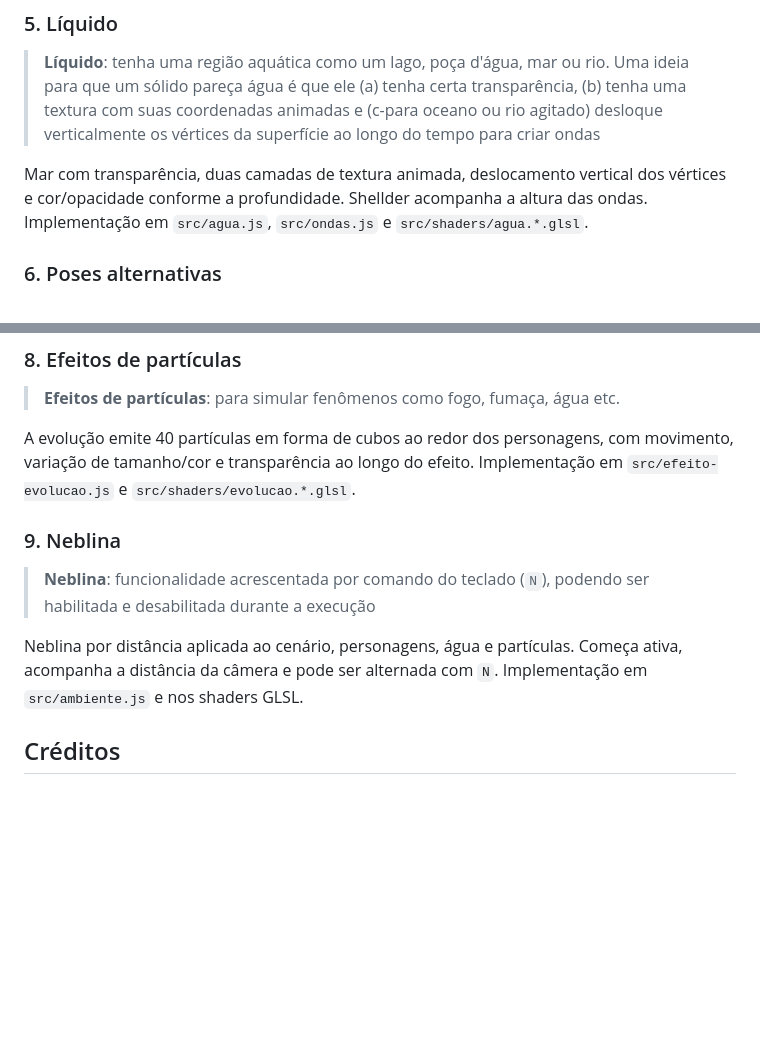
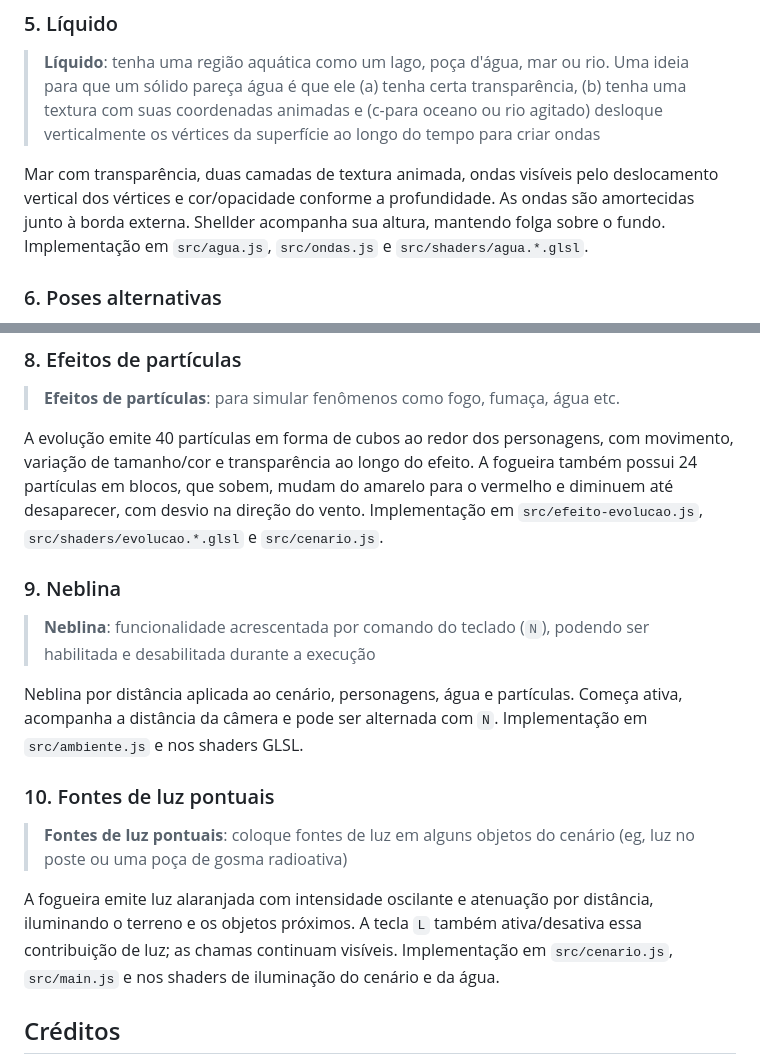
Before and after one commit to C4io988/TP2-CG, a Markdown page: README.md, 2 parts joined by grey strips. GitHub-like rendering; blank space fills up the shorter version.

```diff
--- a/README.md
+++ b/README.md
@@ -87,7 +87,7 @@ Vento direcional com intensidade variável deforma as folhas dos coqueiros e sam
 
 > **Líquido**: tenha uma região aquática como um lago, poça d'água, mar ou rio. Uma ideia para que um sólido pareça água é que ele (a) tenha certa transparência, (b) tenha uma textura com suas coordenadas animadas e (c-para oceano ou rio agitado) desloque verticalmente os vértices da superfície ao longo do tempo para criar ondas
 
-Mar com transparência, duas camadas de textura animada, deslocamento vertical dos vértices e cor/opacidade conforme a profundidade. Shellder acompanha a altura das ondas. Implementação em `src/agua.js`, `src/ondas.js` e `src/shaders/agua.*.glsl`.
+Mar com transparência, duas camadas de textura animada, ondas visíveis pelo deslocamento vertical dos vértices e cor/opacidade conforme a profundidade. As ondas são amortecidas junto à borda externa. Shellder acompanha sua altura, mantendo folga sobre o fundo. Implementação em `src/agua.js`, `src/ondas.js` e `src/shaders/agua.*.glsl`.
 
 ### 6. Poses alternativas
 
@@ -108,13 +108,19 @@ Slowpoke e Slowbro alternam entre repouso (`idle`) e passeio (`wandering`). Shel
 
 > **Efeitos de partículas**: para simular fenômenos como fogo, fumaça, água etc.
 
-A evolução emite 40 partículas em forma de cubos ao redor dos personagens, com movimento, variação de tamanho/cor e transparência ao longo do efeito. Implementação em `src/efeito-evolucao.js` e `src/shaders/evolucao.*.glsl`.
+A evolução emite 40 partículas em forma de cubos ao redor dos personagens, com movimento, variação de tamanho/cor e transparência ao longo do efeito. A fogueira também possui 24 partículas em blocos, que sobem, mudam do amarelo para o vermelho e diminuem até desaparecer, com desvio na direção do vento. Implementação em `src/efeito-evolucao.js`, `src/shaders/evolucao.*.glsl` e `src/cenario.js`.
 
 ### 9. Neblina
 
 > **Neblina**: funcionalidade acrescentada por comando do teclado (`N`), podendo ser habilitada e desabilitada durante a execução
 
 Neblina por distância aplicada ao cenário, personagens, água e partículas. Começa ativa, acompanha a distância da câmera e pode ser alternada com `N`. Implementação em `src/ambiente.js` e nos shaders GLSL.
+
+### 10. Fontes de luz pontuais
+
+> **Fontes de luz pontuais**: coloque fontes de luz em alguns objetos do cenário (eg, luz no poste ou uma poça de gosma radioativa)
+
+A fogueira emite luz alaranjada com intensidade oscilante e atenuação por distância, iluminando o terreno e os objetos próximos. A tecla `L` também ativa/desativa essa contribuição de luz; as chamas continuam visíveis. Implementação em `src/cenario.js`, `src/main.js` e nos shaders de iluminação do cenário e da água.
 
 ## Créditos
 
```
Also changed, not shown: other parts of README.md (+2 -2 lines), docs/screenshots/slowbro.png, docs/screenshots/visao-geral.png, 8 other files.
